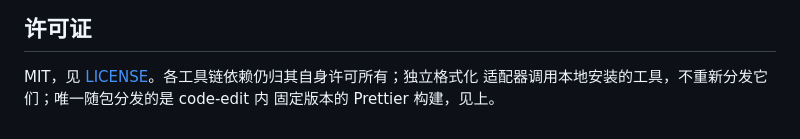
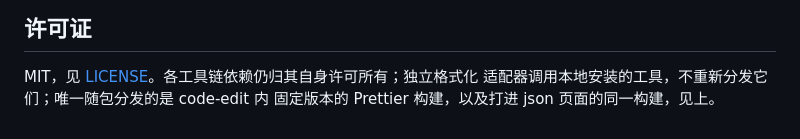
Before and after one commit to zhanghuid/mypaste-code-extensions, a Markdown page: README.zh-CN.md, the part around the change. Rendered like a GitHub page.

Commit message:
文档：说明 Prettier 也随 json 页面分发
Co-Authored-By: Claude Code <noreply@anthropic.com>

```diff
--- a/README.zh-CN.md
+++ b/README.zh-CN.md
@@ -431,4 +431,4 @@ manifest 严格校验，旧宿主不认识的 manifest 字段会让整个包在
 
 MIT，见 [LICENSE](LICENSE)。各工具链依赖仍归其自身许可所有；独立格式化
 适配器调用本地安装的工具，不重新分发它们；唯一随包分发的是 code-edit 内
-固定版本的 Prettier 构建，见上。
+固定版本的 Prettier 构建，以及打进 json 页面的同一构建，见上。
```
Also changed, not shown: README.md (+2 -1 lines).
